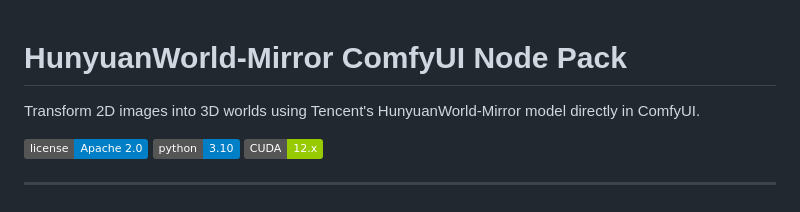
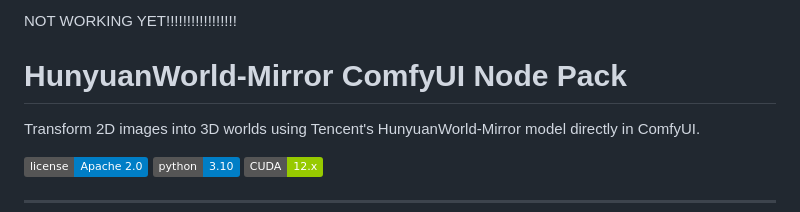
Before and after one commit to cedarconnor/ComfyUI-HunyuanWorld-Mirror, a Markdown page: README.md, the part around the change. Drawn GitHub-style; badges without logos.

```diff
--- a/README.md
+++ b/README.md
@@ -1,3 +1,5 @@
+NOT WORKING YET!!!!!!!!!!!!!!!!!
+
 # HunyuanWorld-Mirror ComfyUI Node Pack
 
 Transform 2D images into 3D worlds using Tencent's HunyuanWorld-Mirror model directly in ComfyUI.
```
